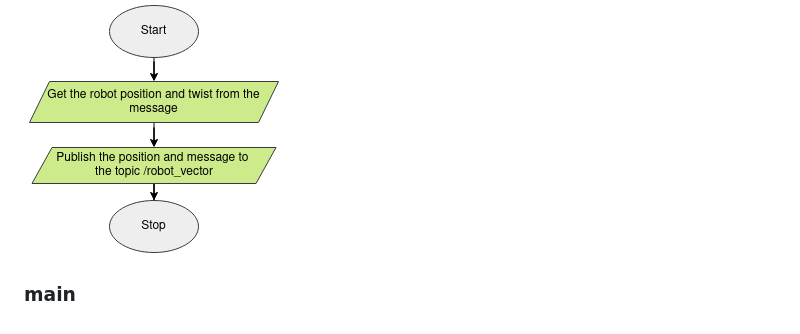
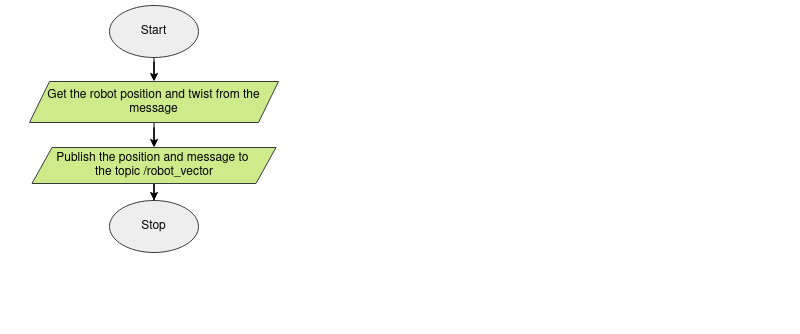
Before and after one commit to Markie3110/Research_Track_1-Assignment_2, a Markdown page: README.md, the part around the change. Rendered like a GitHub page; blank space fills up the shorter version.

```diff
--- a/README.md
+++ b/README.md
@@ -93,8 +93,3 @@ A callback that executes whenever the client receives a done message from the se
 ### odom_callback ###
 A callback to the subscriber for "/odom" that executes whenever the node receives new data.
 ![OdomFlow](Odom_callback.png)
-
-
-
-
-### main ###
```
